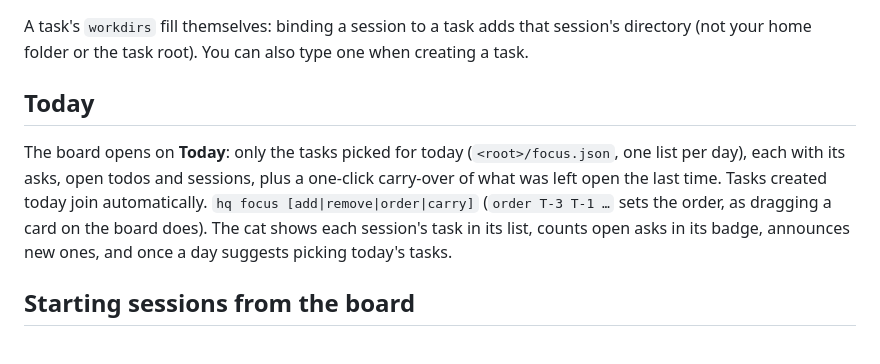
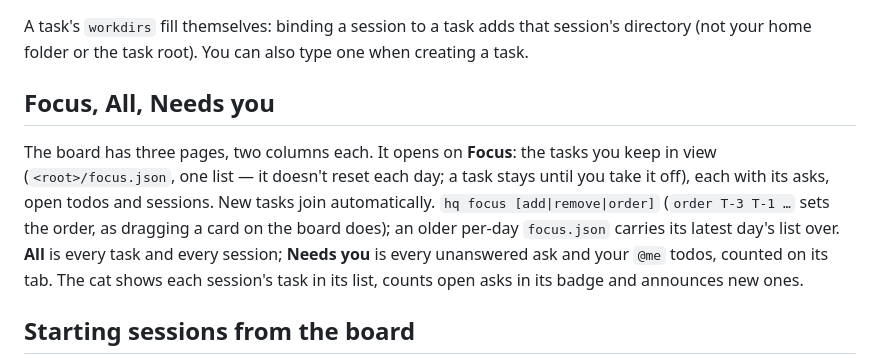
Before and after one commit to ZephTu/claude-pet, a Markdown page: hq/README.md, the part around the change. GitHub-like rendering.

```diff
--- a/hq/README.md
+++ b/hq/README.md
@@ -168,13 +168,16 @@ grouped by kind. Shorthand becomes a link through `links` rules in `hq.json`, tr
 A task's `workdirs` fill themselves: binding a session to a task adds that session's directory
 (not your home folder or the task root). You can also type one when creating a task.
 
-## Today
+## Focus, All, Needs you
 
-The board opens on **Today**: only the tasks picked for today (`<root>/focus.json`, one list per
-day), each with its asks, open todos and sessions, plus a one-click carry-over of what was left
-open the last time. Tasks created today join automatically. `hq focus [add|remove|order|carry]` (`order T-3 T-1 …` sets the order, as dragging a card on the board does).
-The cat shows each session's task in its list, counts open asks in its badge, announces new
-ones, and once a day suggests picking today's tasks.
+The board has three pages, two columns each. It opens on **Focus**: the tasks you keep in view
+(`<root>/focus.json`, one list — it doesn't reset each day; a task stays until you take it off),
+each with its asks, open todos and sessions. New tasks join automatically. `hq focus
+[add|remove|order]` (`order T-3 T-1 …` sets the order, as dragging a card on the board does);
+an older per-day `focus.json` carries its latest day's list over. **All** is every task and every
+session; **Needs you** is every unanswered ask and your `@me` todos, counted on its tab.
+The cat shows each session's task in its list, counts open asks in its badge and announces new
+ones.
 
 ## Starting sessions from the board
 
```
Also changed, not shown: README.md (+4 -4 lines), README.zh-CN.md (+4 -4 lines), docs/images/board-all.png, docs/images/board-asks.gif, docs/images/board-peek.png, docs/images/board-task.png, docs/images/board-today.png, 8 other files.
